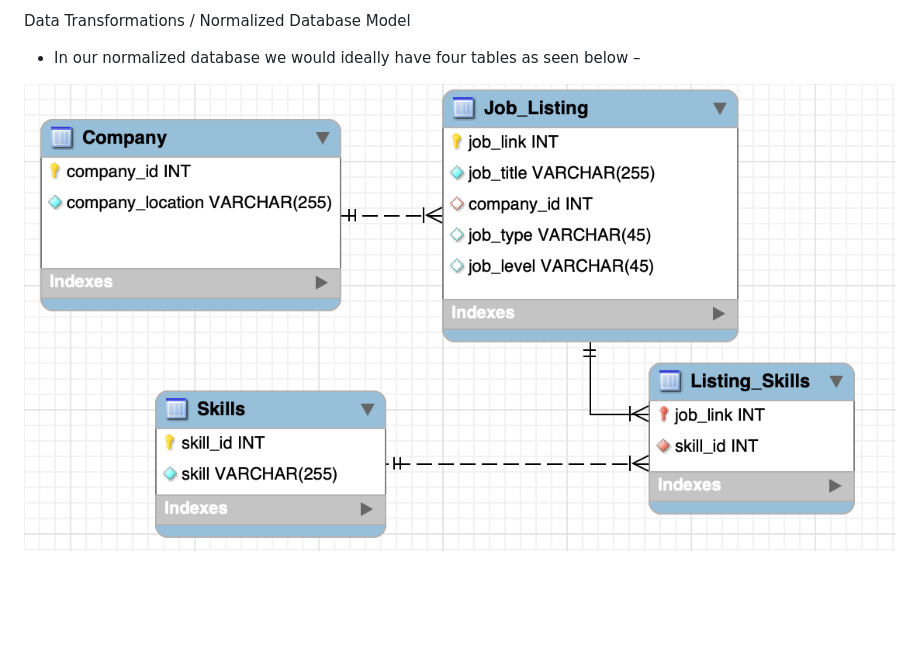
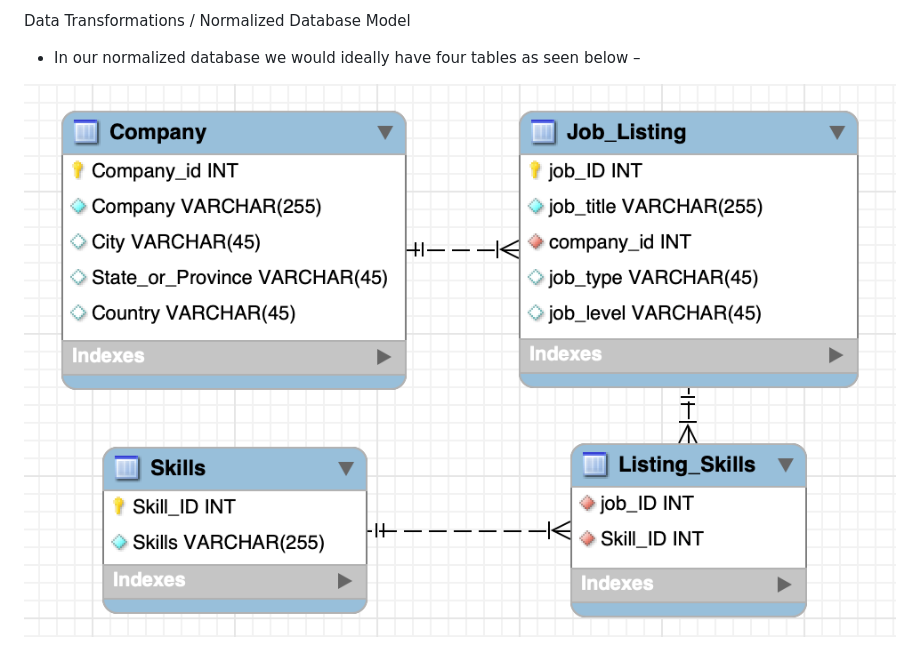
Before and after one commit to stephbc/DATA607-Project3, a Markdown page: README.md, the part around the change. Rendered like a GitHub page; pictures changed too: diagram.png (deleted), diagram_2.png (added); blank space fills up the shorter version.

Commit message:
fix diagram

```diff
--- a/README.md
+++ b/README.md
@@ -27,4 +27,4 @@ Data Transformations / Normalized Database Model
 - In our normalized database we would ideally have four tables as seen below –
 
 
-![diagram](diagram.png)
+![diagram](diagram_2.png)
```
Also changed, not shown: 2 other files.
